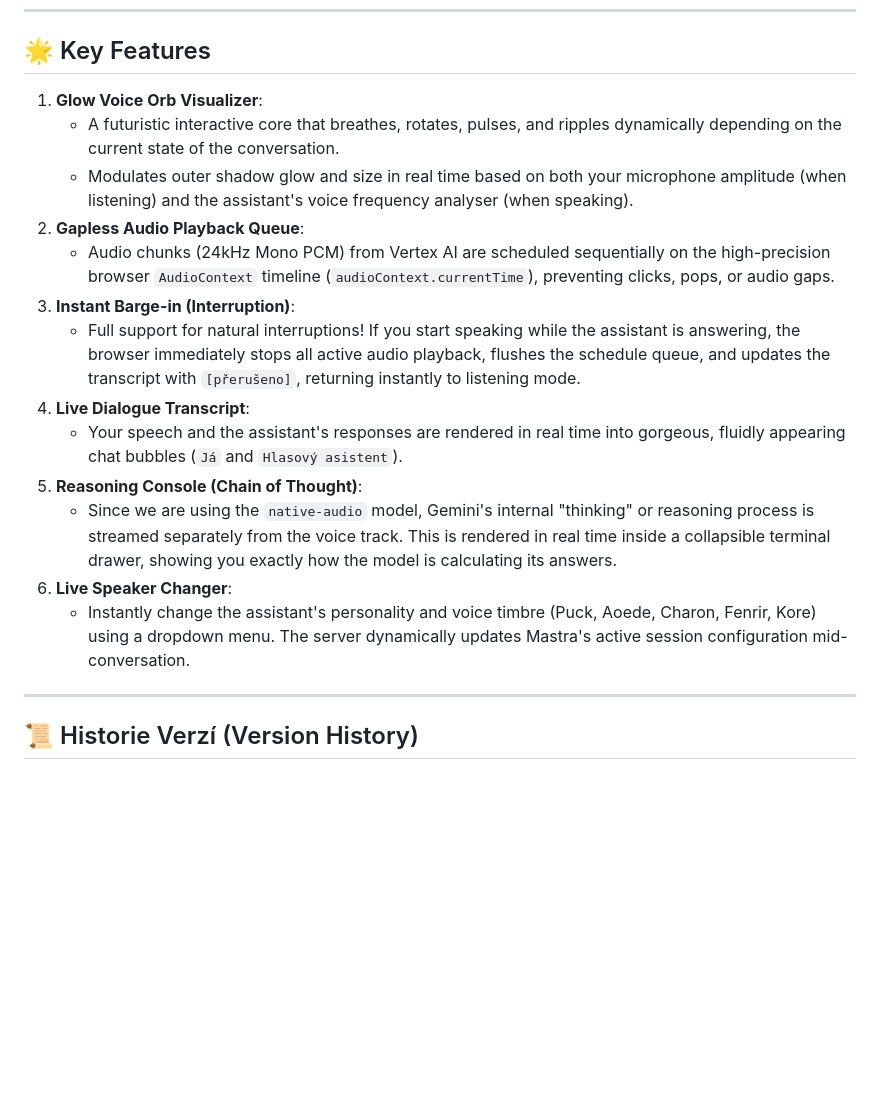
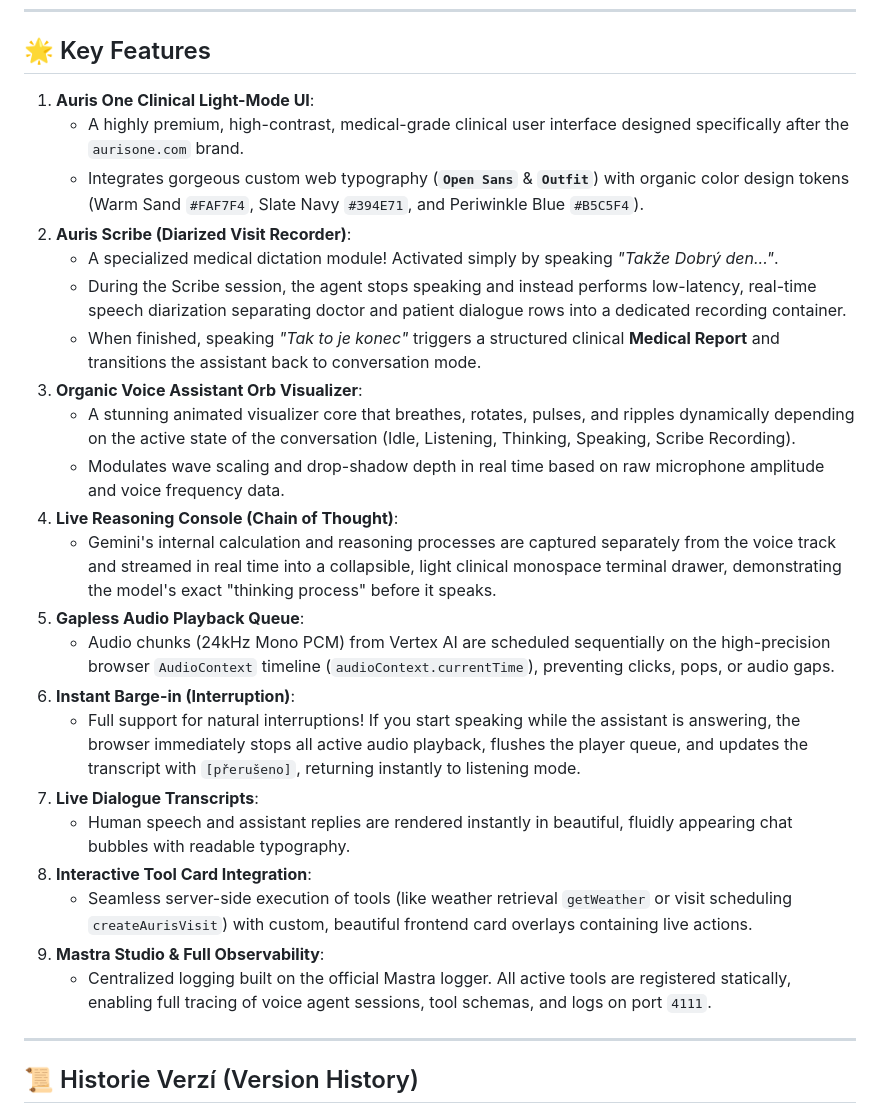
Before and after one commit to aurisone/hackathon-mastra-voice-agent, a Markdown page: README.md, the part around the change. GitHub-like rendering; blank space fills up the shorter version.

Commit message:
docs: update Key Features in README.md

```diff
--- a/README.md
+++ b/README.md
@@ -8,19 +8,28 @@ This PoC moves the voice agent out of the terminal and into a stunning, responsi
 
 ## 🌟 Key Features
 
-1. **Glow Voice Orb Visualizer**:
-   - A futuristic interactive core that breathes, rotates, pulses, and ripples dynamically depending on the current state of the conversation.
-   - Modulates outer shadow glow and size in real time based on both your microphone amplitude (when listening) and the assistant's voice frequency analyser (when speaking).
-2. **Gapless Audio Playback Queue**:
+1. **Auris One Clinical Light-Mode UI**:
+   - A highly premium, high-contrast, medical-grade clinical user interface designed specifically after the `aurisone.com` brand.
+   - Integrates gorgeous custom web typography (**`Open Sans`** & **`Outfit`**) with organic color design tokens (Warm Sand `#FAF7F4`, Slate Navy `#394E71`, and Periwinkle Blue `#B5C5F4`).
+2. **Auris Scribe (Diarized Visit Recorder)**:
+   - A specialized medical dictation module! Activated simply by speaking *"Takže Dobrý den..."*.
+   - During the Scribe session, the agent stops speaking and instead performs low-latency, real-time speech diarization separating doctor and patient dialogue rows into a dedicated recording container.
+   - When finished, speaking *"Tak to je konec"* triggers a structured clinical **Medical Report** and transitions the assistant back to conversation mode.
+3. **Organic Voice Assistant Orb Visualizer**:
+   - A stunning animated visualizer core that breathes, rotates, pulses, and ripples dynamically depending on the active state of the conversation (Idle, Listening, Thinking, Speaking, Scribe Recording).
+   - Modulates wave scaling and drop-shadow depth in real time based on raw microphone amplitude and voice frequency data.
+4. **Live Reasoning Console (Chain of Thought)**:
+   - Gemini's internal calculation and reasoning processes are captured separately from the voice track and streamed in real time into a collapsible, light clinical monospace terminal drawer, demonstrating the model's exact "thinking process" before it speaks.
+5. **Gapless Audio Playback Queue**:
    - Audio chunks (24kHz Mono PCM) from Vertex AI are scheduled sequentially on the high-precision browser `AudioContext` timeline (`audioContext.currentTime`), preventing clicks, pops, or audio gaps.
-3. **Instant Barge-in (Interruption)**:
-   - Full support for natural interruptions! If you start speaking while the assistant is answering, the browser immediately stops all active audio playback, flushes the schedule queue, and updates the transcript with `[přerušeno]`, returning instantly to listening mode.
-4. **Live Dialogue Transcript**:
-   - Your speech and the assistant's responses are rendered in real time into gorgeous, fluidly appearing chat bubbles (`Já` and `Hlasový asistent`).
-5. **Reasoning Console (Chain of Thought)**:
-   - Since we are using the `native-audio` model, Gemini's internal "thinking" or reasoning process is streamed separately from the voice track. This is rendered in real time inside a collapsible terminal drawer, showing you exactly how the model is calculating its answers.
-6. **Live Speaker Changer**:
-   - Instantly change the assistant's personality and voice timbre (Puck, Aoede, Charon, Fenrir, Kore) using a dropdown menu. The server dynamically updates Mastra's active session configuration mid-conversation.
+6. **Instant Barge-in (Interruption)**:
+   - Full support for natural interruptions! If you start speaking while the assistant is answering, the browser immediately stops all active audio playback, flushes the player queue, and updates the transcript with `[přerušeno]`, returning instantly to listening mode.
+7. **Live Dialogue Transcripts**:
+   - Human speech and assistant replies are rendered instantly in beautiful, fluidly appearing chat bubbles with readable typography.
+8. **Interactive Tool Card Integration**:
+   - Seamless server-side execution of tools (like weather retrieval `getWeather` or visit scheduling `createAurisVisit`) with custom, beautiful frontend card overlays containing live actions.
+9. **Mastra Studio & Full Observability**:
+   - Centralized logging built on the official Mastra logger. All active tools are registered statically, enabling full tracing of voice agent sessions, tool schemas, and logs on port `4111`.
 
 ---
 
```
